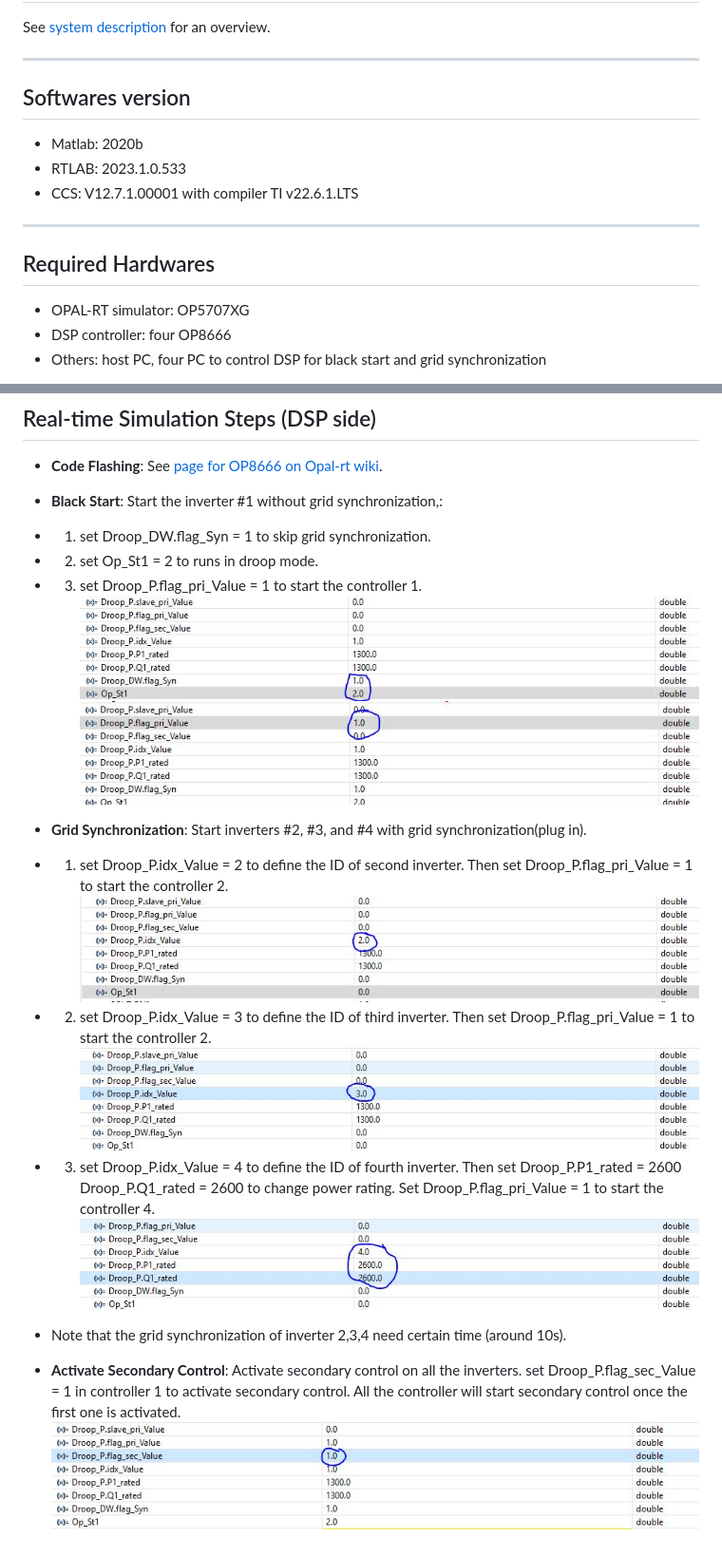
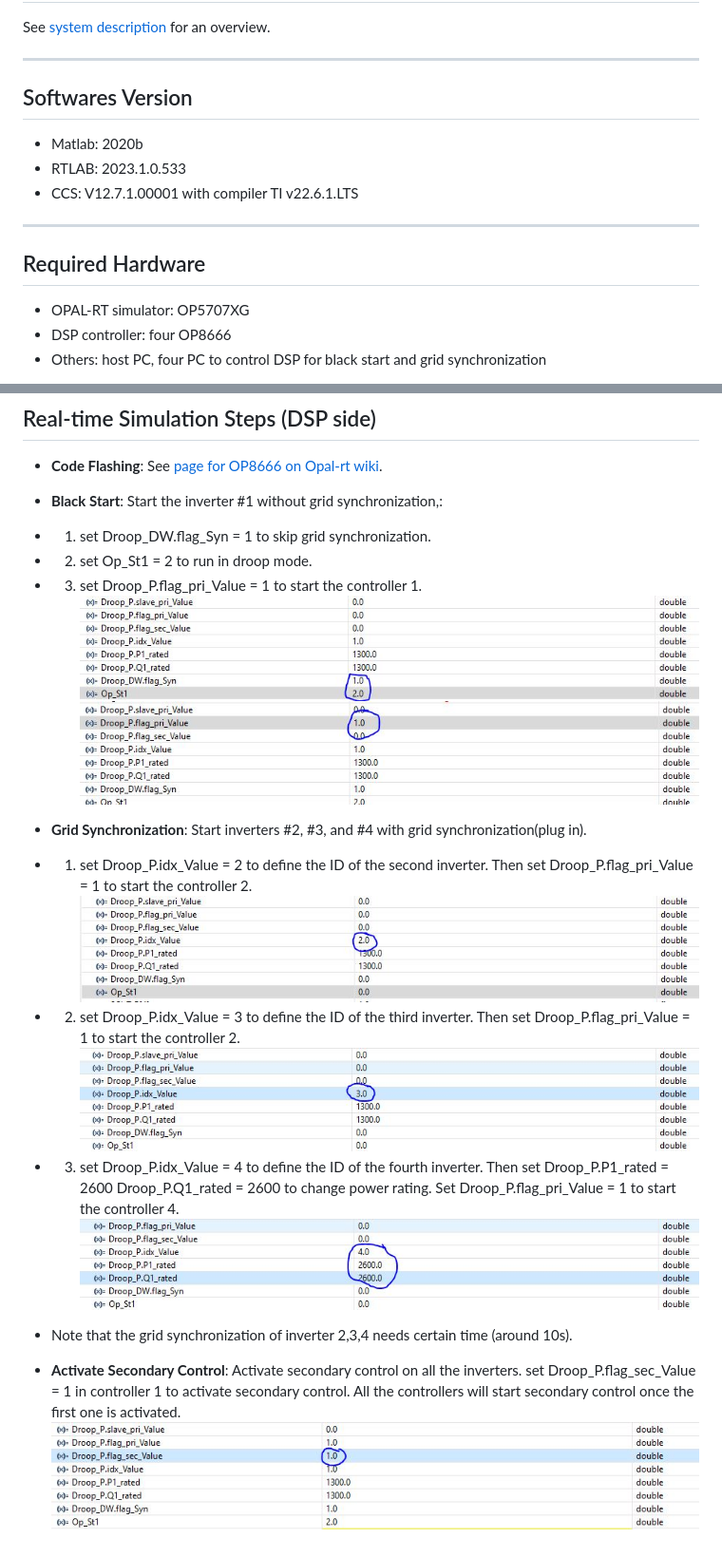
Before and after one commit to JunZhang111/HIL_Microgrid_OPAL-RT, a Markdown page: README.md, 2 parts joined by grey strips. Shown: that part at 95% size. Rendered like a GitHub page.

```diff
--- a/README.md
+++ b/README.md
@@ -8,13 +8,13 @@
 See [system description](https://junzhang111.github.io/HIL_Microgrid_OPAL-RT/) for an overview.
 
 ---
-## Softwares version
+## Softwares Version
 - Matlab: 2020b
 - RTLAB: 2023.1.0.533
 - CCS: V12.7.1.00001 with compiler TI v22.6.1.LTS
 ---
 
-## Required Hardwares
+## Required Hardware
 - OPAL-RT simulator: OP5707XG
 - DSP controller: four OP8666
 - Others: host PC, four PC to control DSP for black start and grid synchronization
@@ -39,19 +39,19 @@ See [system description](https://junzhang111.github.io/HIL_Microgrid_OPAL-RT/) f
 - **Code Flashing**: See [page for OP8666 on Opal-rt wiki](https://opal-rt.atlassian.net/wiki/spaces/PHDGD/pages/144718233/OP8666+DSP+Controller+Board).
 - **Black Start**: Start the inverter #1 without grid synchronization,:
 - 1) set Droop_DW.flag_Syn = 1 to skip grid synchronization.
-- 2) set Op_St1 = 2 to  runs in droop mode.
+- 2) set Op_St1 = 2 to  run in droop mode.
 - 3) set Droop_P.flag_pri_Value = 1 to start the controller 1.
-![DSP1 Setting](./DSPSetting1.JPG)
-![PrimaryControl](./PrimaryControl.JPG)
+![DSP1 Setting](DSPSetting1.JPG)
+![PrimaryControl](PrimaryControl.JPG)
 - **Grid Synchronization**: Start inverters #2, #3, and #4 with grid synchronization(plug in).
-- 1) set Droop_P.idx_Value  = 2 to define the ID of second inverter. Then set Droop_P.flag_pri_Value = 1 to start the controller 2.
-![DSPSetting2](./DSPSetting2.JPG)
-- 2) set Droop_P.idx_Value  = 3 to define the ID of third inverter. Then set Droop_P.flag_pri_Value = 1 to start the controller 2.
-![DSPSetting3](./DSPSetting3.JPG)
-- 3) set Droop_P.idx_Value  = 4 to define the ID of fourth inverter. Then set Droop_P.P1_rated = 2600 Droop_P.Q1_rated = 2600 to change power rating. Set  Droop_P.flag_pri_Value = 1 to start the controller 4.
-![DSPSetting4](./DSPSetting4.JPG)
-- Note that the grid synchronization of inverter 2,3,4 need certain time (around 10s).
+- 1) set Droop_P.idx_Value  = 2 to define the ID of the second inverter. Then set Droop_P.flag_pri_Value = 1 to start the controller 2.
+![DSPSetting2](DSPSetting2.JPG)
+- 2) set Droop_P.idx_Value  = 3 to define the ID of the third inverter. Then set Droop_P.flag_pri_Value = 1 to start the controller 2.
+![DSPSetting3](DSPSetting3.JPG)
+- 3) set Droop_P.idx_Value  = 4 to define the ID of the fourth inverter. Then set Droop_P.P1_rated = 2600 Droop_P.Q1_rated = 2600 to change power rating. Set  Droop_P.flag_pri_Value = 1 to start the controller 4.
+![DSPSetting4](DSPSetting4.JPG)
+- Note that the grid synchronization of inverter 2,3,4 needs certain time (around 10s).
 
 - **Activate Secondary Control**: Activate secondary control on all the inverters.
-set Droop_P.flag_sec_Value = 1 in controller 1 to activate secondary control. All the controller will start secondary control once the first one is activated.
-![SecondaryControl](./SecondaryControl.JPG)
+set Droop_P.flag_sec_Value = 1 in controller 1 to activate secondary control. All the controllers will start secondary control once the first one is activated.
+![SecondaryControl](SecondaryControl.JPG)
```
